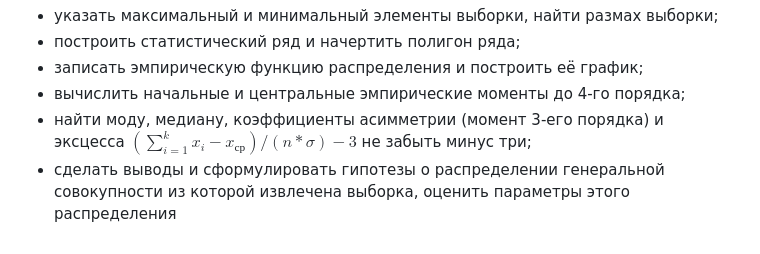
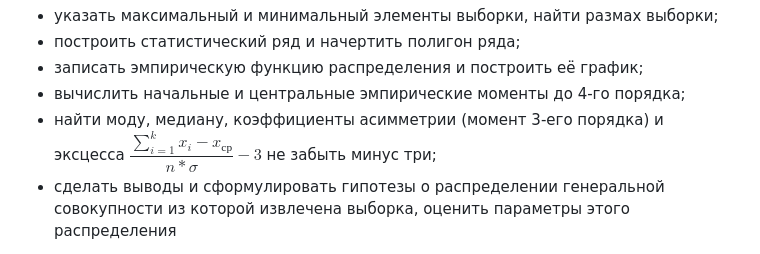
Before and after one commit to nerfthisdev/statistics-lab1, a Markdown page: README.md, the part around the change. Drawn GitHub-style.

```diff
--- a/README.md
+++ b/README.md
@@ -6,7 +6,7 @@
 - построить статистический ряд и начертить полигон ряда;
 - записать эмпирическую функцию распределения и построить её график;
 - вычислить начальные и центральные эмпирические моменты до 4-го порядка;
-- найти моду, медиану, коэффициенты асимметрии (момент 3-его порядка) и эксцесса $(\sum_{i=1}^{k} x_i - x_{ср})/(n*\sigma) - 3$ не забыть минус три;
+- найти моду, медиану, коэффициенты асимметрии (момент 3-его порядка) и эксцесса $\dfrac{\sum_{i=1}^{k} x_i - x_{ср}}{n*\sigma} - 3$ не забыть минус три;
 - сделать выводы и сформулировать гипотезы о распределении генеральной совокупности из которой извлечена выборка, оценить параметры этого распределения
 
 2. Для выборки В:
```
